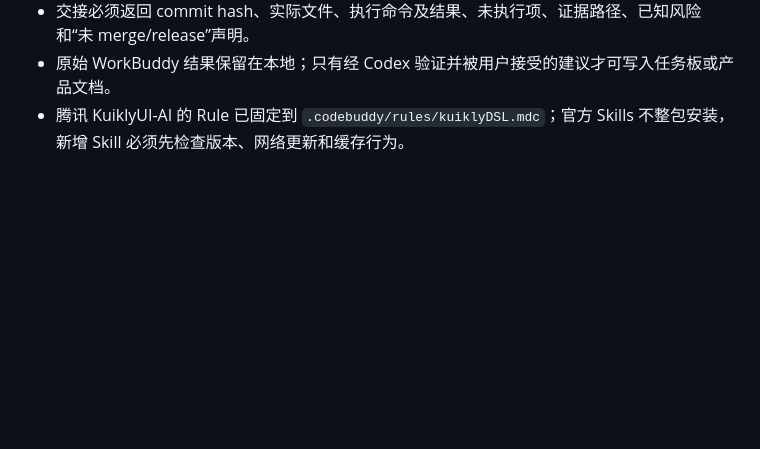
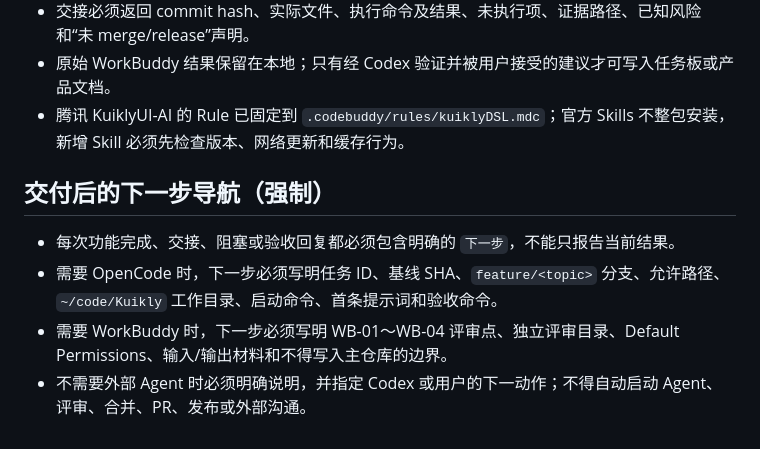
Before and after one commit to Study0915/Kuikly, a Markdown page: AGENTS.md, the part around the change. Drawn GitHub-style; blank space fills up the shorter version.

```diff
--- a/AGENTS.md
+++ b/AGENTS.md
@@ -79,3 +79,10 @@
 - 交接必须返回 commit hash、实际文件、执行命令及结果、未执行项、证据路径、已知风险和“未 merge/release”声明。
 - 原始 WorkBuddy 结果保留在本地；只有经 Codex 验证并被用户接受的建议才可写入任务板或产品文档。
 - 腾讯 KuiklyUI-AI 的 Rule 已固定到 `.codebuddy/rules/kuiklyDSL.mdc`；官方 Skills 不整包安装，新增 Skill 必须先检查版本、网络更新和缓存行为。
+
+## 交付后的下一步导航（强制）
+
+- 每次功能完成、交接、阻塞或验收回复都必须包含明确的 `下一步`，不能只报告当前结果。
+- 需要 OpenCode 时，下一步必须写明任务 ID、基线 SHA、`feature/<topic>` 分支、允许路径、`~/code/Kuikly` 工作目录、启动命令、首条提示词和验收命令。
+- 需要 WorkBuddy 时，下一步必须写明 WB-01～WB-04 评审点、独立评审目录、Default Permissions、输入/输出材料和不得写入主仓库的边界。
+- 不需要外部 Agent 时必须明确说明，并指定 Codex 或用户的下一动作；不得自动启动 Agent、评审、合并、PR、发布或外部沟通。
```
Also changed, not shown: docs/agent-workflow.md (+29 -4 lines).
